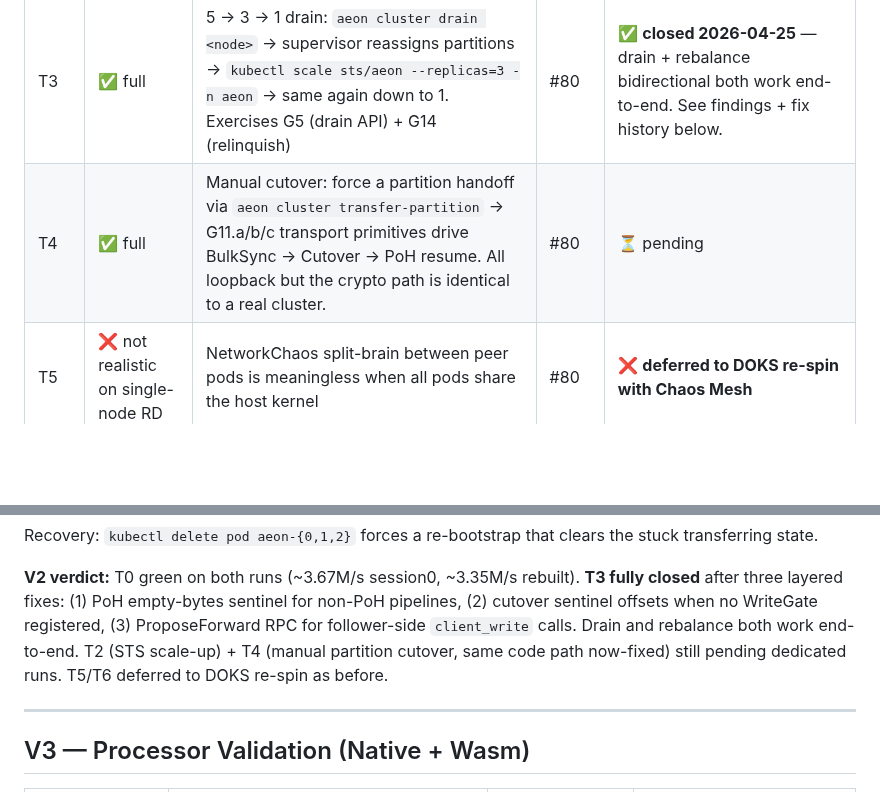
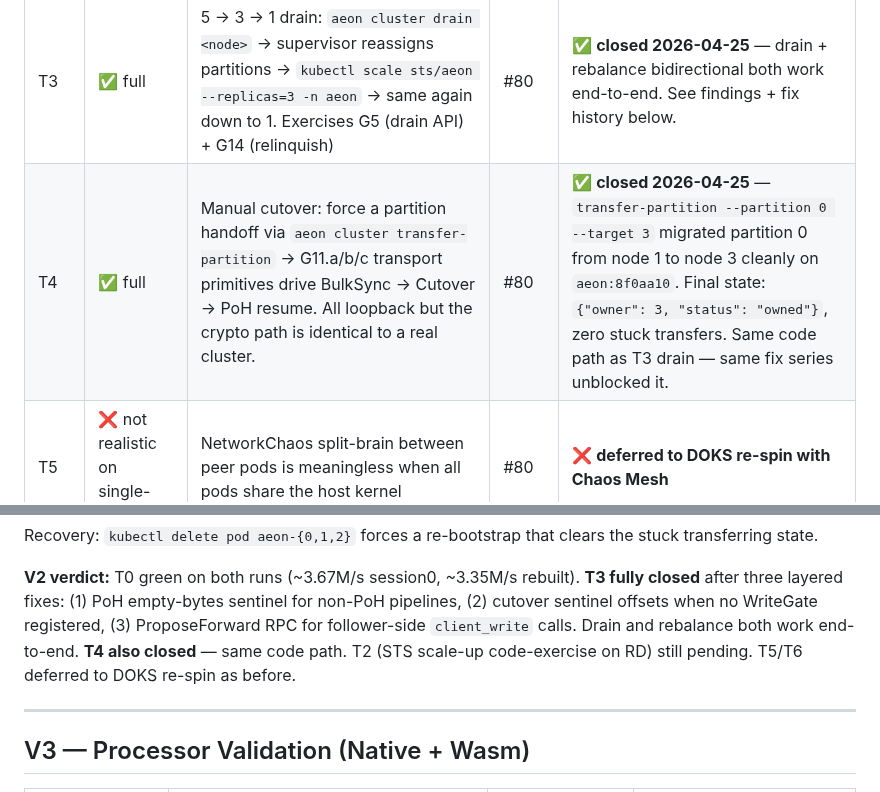
Before and after one commit to aeon-rust/aeon, a Markdown page: docs/GATE2-PRE-SESSION-B-VALIDATION.md, 2 parts joined by grey strips. Rendered like a GitHub page; blank space fills up the shorter version.

Commit message:
docs: V2 T4 manual cutover green on aeon:8f0aa10 — same code path as T3
aeon cluster transfer-partition --partition 0 --target 3 migrated
partition 0 from node 1 to node 3 cleanly. Final state:
{"owner": 3, "status": "owned"}, zero stuck transfers, settled
within seconds.

Same drive_one + cutover handshake as T3 drain — the three fix
commits (PoH empty-sentinel, cutover sentinel-offsets,
ProposeForward RPC) unblocked T4 in parallel.

T4 row flipped to ✅ in the matrix. V2 verdict updated. Only T2 STS
scale-up code-exercise still pending in V2; T5/T6 stay deferred to
DOKS re-spin.

Co-Authored-By: Claude Opus 4.7 (1M context) <noreply@anthropic.com>

```diff
--- a/docs/GATE2-PRE-SESSION-B-VALIDATION.md
+++ b/docs/GATE2-PRE-SESSION-B-VALIDATION.md
@@ -67,7 +67,7 @@ expected shape from Session 0. No code gaps surfaced in the boot path.
 | T0 | ✅ full | Baseline pipeline: Memory → Blackhole with streaming count, sustained 3-minute sweep; confirm outputs_acked_total == input with zero loss | #80 | ✅ **captured 2026-04-24** — see results below; full 3-min sustained sweep still needs a dedicated re-run with `count: 0` unbounded once Blocker 0 image rebuild lands |
 | T2 | ✅ code path | 3 → 5 STS-scale (code exercise only; RD has no node pool to resize, so pods go Pending and we assert the G10 seed-join code path handles the Pending state correctly). `kubectl scale sts/aeon --replicas=5 -n aeon` | #80 | ⏳ pending |
 | T3 | ✅ full | 5 → 3 → 1 drain: `aeon cluster drain <node>` → supervisor reassigns partitions → `kubectl scale sts/aeon --replicas=3 -n aeon` → same again down to 1. Exercises G5 (drain API) + G14 (relinquish) | #80 | ✅ **closed 2026-04-25** — drain + rebalance bidirectional both work end-to-end. See findings + fix history below. |
-| T4 | ✅ full | Manual cutover: force a partition handoff via `aeon cluster transfer-partition` → G11.a/b/c transport primitives drive BulkSync → Cutover → PoH resume. All loopback but the crypto path is identical to a real cluster. | #80 | ⏳ pending |
+| T4 | ✅ full | Manual cutover: force a partition handoff via `aeon cluster transfer-partition` → G11.a/b/c transport primitives drive BulkSync → Cutover → PoH resume. All loopback but the crypto path is identical to a real cluster. | #80 | ✅ **closed 2026-04-25** — `transfer-partition --partition 0 --target 3` migrated partition 0 from node 1 to node 3 cleanly on `aeon:8f0aa10`. Final state: `{"owner": 3, "status": "owned"}`, zero stuck transfers. Same code path as T3 drain — same fix series unblocked it. |
 | T5 | ❌ not realistic on single-node RD | NetworkChaos split-brain between peer pods is meaningless when all pods share the host kernel | #80 | ❌ **deferred to DOKS re-spin with Chaos Mesh** |
 | T6 | ❌ not realistic on single-node RD | Multi-node chaos (random pod kills under load) needs a real node pool to reveal node-local state vs cluster-replicated state regressions | #80 | ❌ **deferred to DOKS re-spin with Chaos Mesh** |
 
@@ -350,9 +350,9 @@ that clears the stuck transferring state.
 (1) PoH empty-bytes sentinel for non-PoH pipelines,
 (2) cutover sentinel offsets when no WriteGate registered,
 (3) ProposeForward RPC for follower-side `client_write` calls.
-Drain and rebalance both work end-to-end. T2 (STS scale-up) +
-T4 (manual partition cutover, same code path now-fixed) still
-pending dedicated runs. T5/T6 deferred to DOKS re-spin as before.
+Drain and rebalance both work end-to-end. **T4 also closed** — same
+code path. T2 (STS scale-up code-exercise on RD) still pending.
+T5/T6 deferred to DOKS re-spin as before.
 
 ---
 
```
